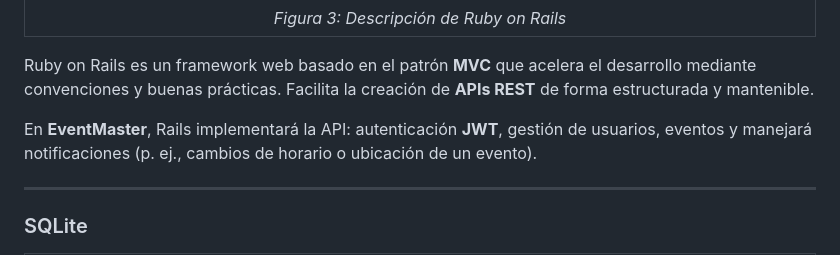
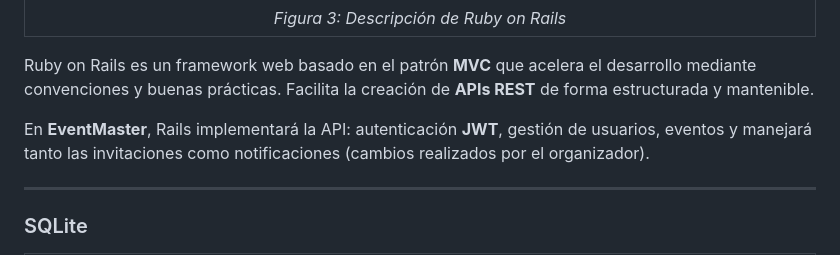
Before and after one commit to raulvelris/Proyecto-Progra-Movil, a Markdown page: README.md, the part around the change. Drawn GitHub-style.

```diff
--- a/README.md
+++ b/README.md
@@ -42,7 +42,7 @@ Para **EventMaster**, Flutter será la base del **cliente móvil**: pantallas de
 
 Ruby on Rails es un framework web basado en el patrón **MVC** que acelera el desarrollo mediante convenciones y buenas prácticas. Facilita la creación de **APIs REST** de forma estructurada y mantenible.
 
-En **EventMaster**, Rails implementará la API: autenticación **JWT**, gestión de usuarios, eventos y manejará notificaciones (p. ej., cambios de horario o ubicación de un evento).
+En **EventMaster**, Rails implementará la API: autenticación **JWT**, gestión de usuarios, eventos y manejará tanto las invitaciones como notificaciones (cambios realizados por el organizador).
 
 ---
 
```
